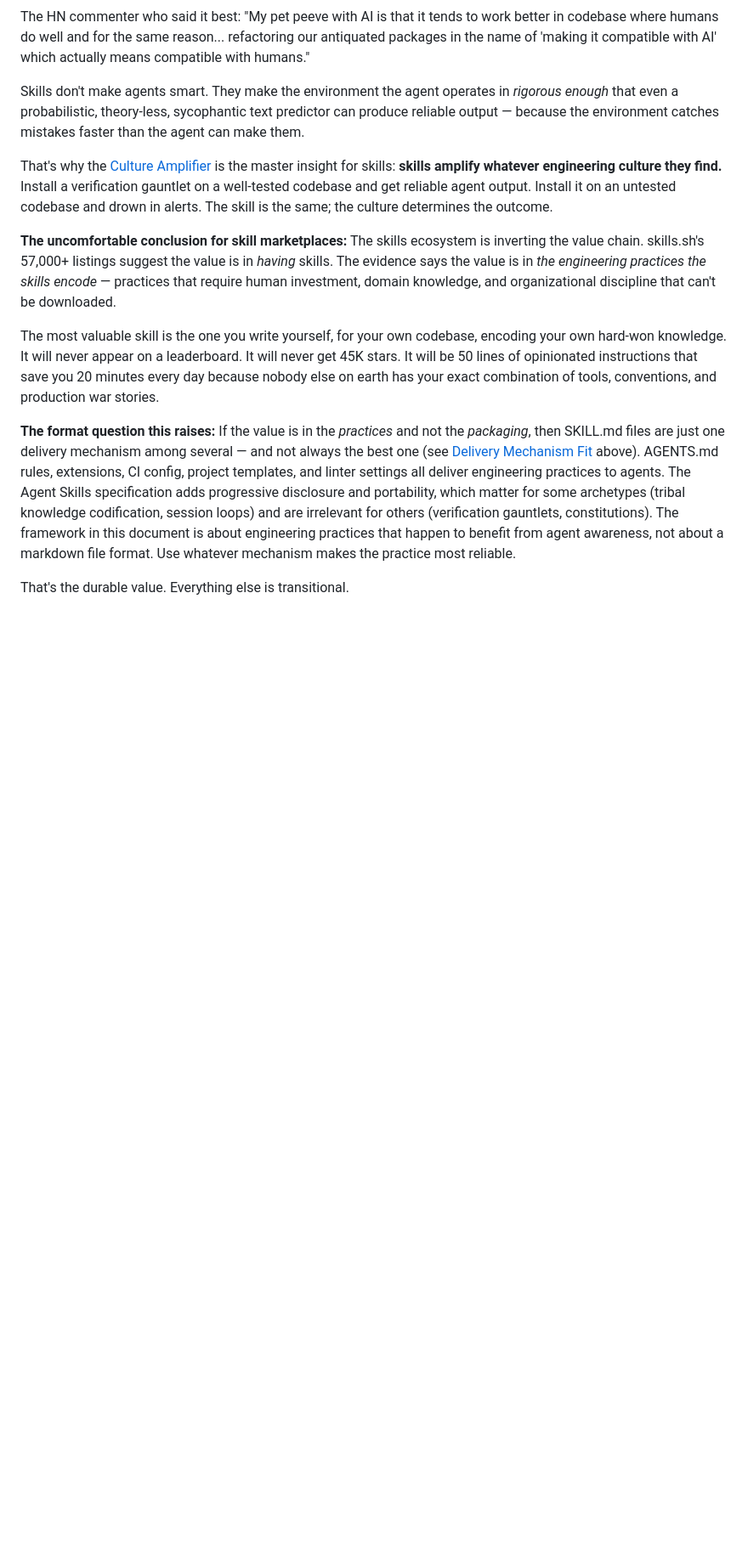
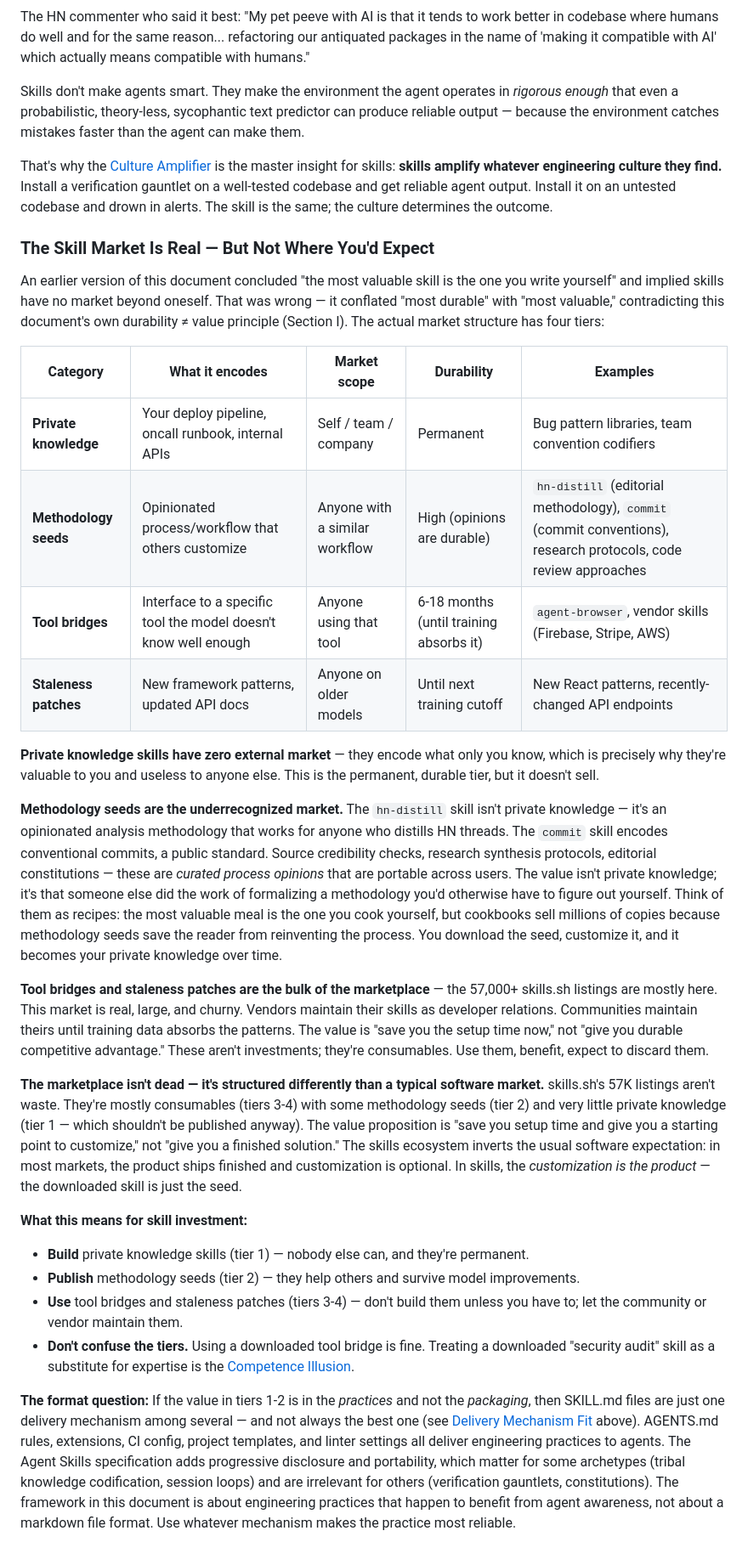
Before and after one commit to tesla3/notes, a Markdown page: research/skills-deep-synthesis-when-why-roi.md, the part around the change. Shown at 85% size. Rendered like a GitHub page; blank space fills up the shorter version.

Commit message:
docs(skills): replace 'write it yourself' conclusion with four-tier market structure
The old conclusion conflated 'most durable' with 'most valuable' —
contradicting the document's own durability ≠ value principle. Replaced
with a market structure analysis: private knowledge (no external market,
permanent), methodology seeds (real niche market, durable — e.g.
hn-distill, commit conventions, research protocols), tool bridges
(large churny market, 6-18 months), staleness patches (disposable).
Added practical guidance: build tier 1, publish tier 2, use tiers 3-4.
Updated critical review Risk 2 as resolved.

```diff
--- a/research/skills-deep-synthesis-when-why-roi.md
+++ b/research/skills-deep-synthesis-when-why-roi.md
@@ -348,10 +348,29 @@ Skills don't make agents smart. They make the environment the agent operates in
 
 That's why the [Culture Amplifier](../insights.md#culture-amplifier) is the master insight for skills: **skills amplify whatever engineering culture they find.** Install a verification gauntlet on a well-tested codebase and get reliable agent output. Install it on an untested codebase and drown in alerts. The skill is the same; the culture determines the outcome.
 
-**The uncomfortable conclusion for skill marketplaces:** The skills ecosystem is inverting the value chain. skills.sh's 57,000+ listings suggest the value is in *having* skills. The evidence says the value is in *the engineering practices the skills encode* — practices that require human investment, domain knowledge, and organizational discipline that can't be downloaded.
+### The Skill Market Is Real — But Not Where You'd Expect
 
-The most valuable skill is the one you write yourself, for your own codebase, encoding your own hard-won knowledge. It will never appear on a leaderboard. It will never get 45K stars. It will be 50 lines of opinionated instructions that save you 20 minutes every day because nobody else on earth has your exact combination of tools, conventions, and production war stories.
+An earlier version of this document concluded "the most valuable skill is the one you write yourself" and implied skills have no market beyond oneself. That was wrong — it conflated "most durable" with "most valuable," contradicting this document's own durability ≠ value principle (Section I). The actual market structure has four tiers:
 
-**The format question this raises:** If the value is in the *practices* and not the *packaging*, then SKILL.md files are just one delivery mechanism among several — and not always the best one (see [Delivery Mechanism Fit](#delivery-mechanism-fit-not-everything-is-a-skill) above). AGENTS.md rules, extensions, CI config, project templates, and linter settings all deliver engineering practices to agents. The Agent Skills specification adds progressive disclosure and portability, which matter for some archetypes (tribal knowledge codification, session loops) and are irrelevant for others (verification gauntlets, constitutions). The framework in this document is about engineering practices that happen to benefit from agent awareness, not about a markdown file format. Use whatever mechanism makes the practice most reliable.
+| Category | What it encodes | Market scope | Durability | Examples |
+|---|---|---|---|---|
+| **Private knowledge** | Your deploy pipeline, oncall runbook, internal APIs | Self / team / company | Permanent | Bug pattern libraries, team convention codifiers |
+| **Methodology seeds** | Opinionated process/workflow that others customize | Anyone with a similar workflow | High (opinions are durable) | `hn-distill` (editorial methodology), `commit` (commit conventions), research protocols, code review approaches |
+| **Tool bridges** | Interface to a specific tool the model doesn't know well enough | Anyone using that tool | 6-18 months (until training absorbs it) | `agent-browser`, vendor skills (Firebase, Stripe, AWS) |
+| **Staleness patches** | New framework patterns, updated API docs | Anyone on older models | Until next training cutoff | New React patterns, recently-changed API endpoints |
 
-That's the durable value. Everything else is transitional.
+**Private knowledge skills have zero external market** — they encode what only you know, which is precisely why they're valuable to you and useless to anyone else. This is the permanent, durable tier, but it doesn't sell.
+
+**Methodology seeds are the underrecognized market.** The `hn-distill` skill isn't private knowledge — it's an opinionated analysis methodology that works for anyone who distills HN threads. The `commit` skill encodes conventional commits, a public standard. Source credibility checks, research synthesis protocols, editorial constitutions — these are *curated process opinions* that are portable across users. The value isn't private knowledge; it's that someone else did the work of formalizing a methodology you'd otherwise have to figure out yourself. Think of them as recipes: the most valuable meal is the one you cook yourself, but cookbooks sell millions of copies because methodology seeds save the reader from reinventing the process. You download the seed, customize it, and it becomes your private knowledge over time.
+
+**Tool bridges and staleness patches are the bulk of the marketplace** — the 57,000+ skills.sh listings are mostly here. This market is real, large, and churny. Vendors maintain their skills as developer relations. Communities maintain theirs until training data absorbs the patterns. The value is "save you the setup time now," not "give you durable competitive advantage." These aren't investments; they're consumables. Use them, benefit, expect to discard them.
+
+**The marketplace isn't dead — it's structured differently than a typical software market.** skills.sh's 57K listings aren't waste. They're mostly consumables (tiers 3-4) with some methodology seeds (tier 2) and very little private knowledge (tier 1 — which shouldn't be published anyway). The value proposition is "save you setup time and give you a starting point to customize," not "give you a finished solution." The skills ecosystem inverts the usual software expectation: in most markets, the product ships finished and customization is optional. In skills, the *customization is the product* — the downloaded skill is just the seed.
+
+**What this means for skill investment:**
+- **Build** private knowledge skills (tier 1) — nobody else can, and they're permanent.
+- **Publish** methodology seeds (tier 2) — they help others and survive model improvements.
+- **Use** tool bridges and staleness patches (tiers 3-4) — don't build them unless you have to; let the community or vendor maintain them.
+- **Don't confuse the tiers.** Using a downloaded tool bridge is fine. Treating a downloaded "security audit" skill as a substitute for expertise is the [Competence Illusion](#anti-pattern-1-the-competence-illusion).
+
+**The format question:** If the value in tiers 1-2 is in the *practices* and not the *packaging*, then SKILL.md files are just one delivery mechanism among several — and not always the best one (see [Delivery Mechanism Fit](#delivery-mechanism-fit-not-everything-is-a-skill) above). AGENTS.md rules, extensions, CI config, project templates, and linter settings all deliver engineering practices to agents. The Agent Skills specification adds progressive disclosure and portability, which matter for some archetypes (tribal knowledge codification, session loops) and are irrelevant for others (verification gauntlets, constitutions). The framework in this document is about engineering practices that happen to benefit from agent awareness, not about a markdown file format. Use whatever mechanism makes the practice most reliable.
```
Also changed, not shown: research/skills-deep-synthesis-critical-review.md (+2 -7 lines), 1 other file.
